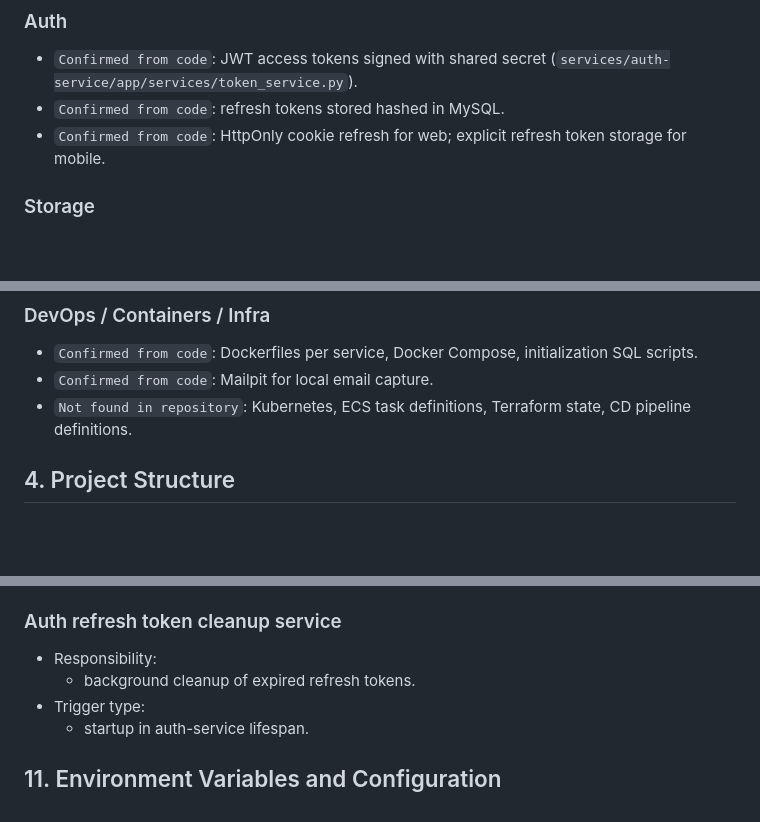
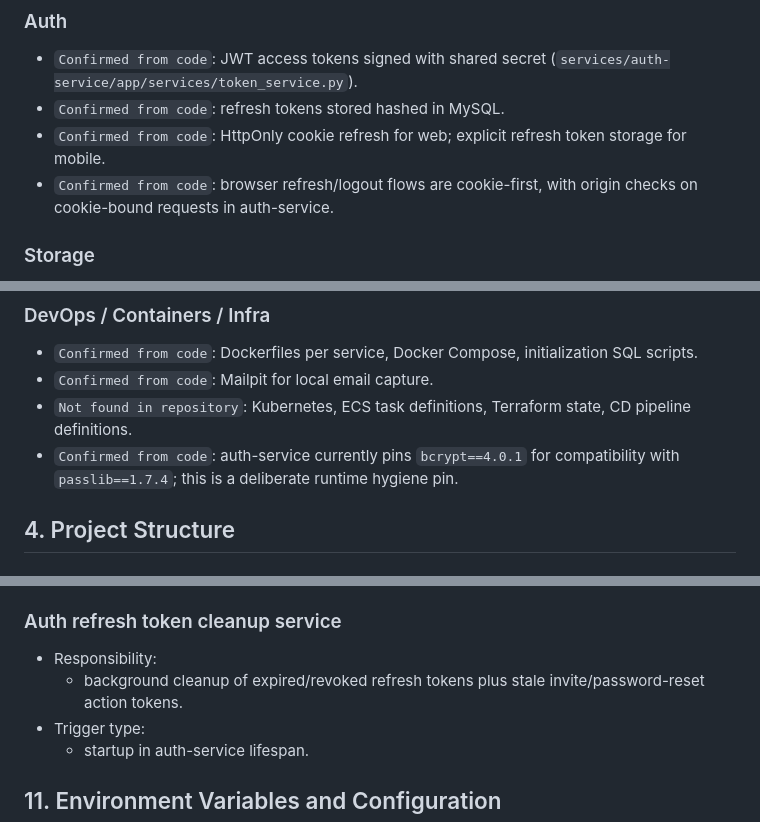
Before and after one commit to Cittagent/Shivex-main-1, a Markdown page: memory.md, 3 parts joined by grey strips. GitHub-like rendering; blank space fills up the shorter version.

```diff
--- a/memory.md
+++ b/memory.md
@@ -197,6 +197,7 @@
 - `Confirmed from code`: JWT access tokens signed with shared secret (`services/auth-service/app/services/token_service.py`).
 - `Confirmed from code`: refresh tokens stored hashed in MySQL.
 - `Confirmed from code`: HttpOnly cookie refresh for web; explicit refresh token storage for mobile.
+- `Confirmed from code`: browser refresh/logout flows are cookie-first, with origin checks on cookie-bound requests in auth-service.
 
 ### Storage
 
@@ -220,6 +221,7 @@
 - `Confirmed from code`: Dockerfiles per service, Docker Compose, initialization SQL scripts.
 - `Confirmed from code`: Mailpit for local email capture.
 - `Not found in repository`: Kubernetes, ECS task definitions, Terraform state, CD pipeline definitions.
+- `Confirmed from code`: auth-service currently pins `bcrypt==4.0.1` for compatibility with `passlib==1.7.4`; this is a deliberate runtime hygiene pin.
 
 ## 4. Project Structure
 
@@ -1019,7 +1035,7 @@
 ### Auth refresh token cleanup service
 
 - Responsibility:
-  - background cleanup of expired refresh tokens.
+  - background cleanup of expired/revoked refresh tokens plus stale invite/password-reset action tokens.
 - Trigger type:
   - startup in auth-service lifespan.
 
```
Also changed, not shown: other parts of memory.md (+24 -3 lines), memory-appendix-api.md (+8 -5 lines), memory-appendix-db.md (+11 -2 lines).
